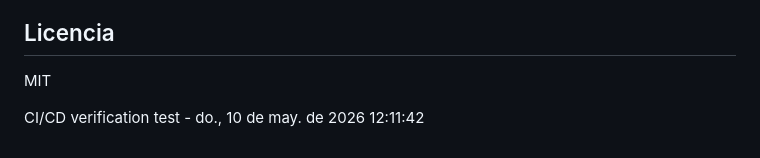
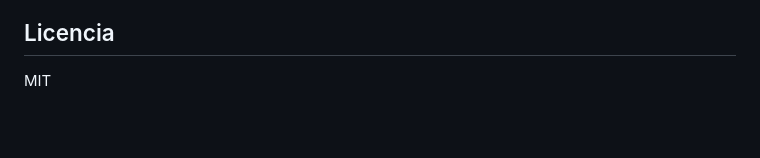
Before and after one commit to MauricioPerera/js-doc-store-server, a Markdown page: README.md, the part around the change. Rendered like a GitHub page; blank space fills up the shorter version.

Commit message:
Remove test line from README

```diff
--- a/README.md
+++ b/README.md
@@ -245,6 +245,3 @@ Configura rate limits personalizados en el dashboard de Cloudflare.
 ## Licencia
 
 MIT
-
-
-CI/CD verification test - do., 10 de may. de 2026 12:11:42
```
